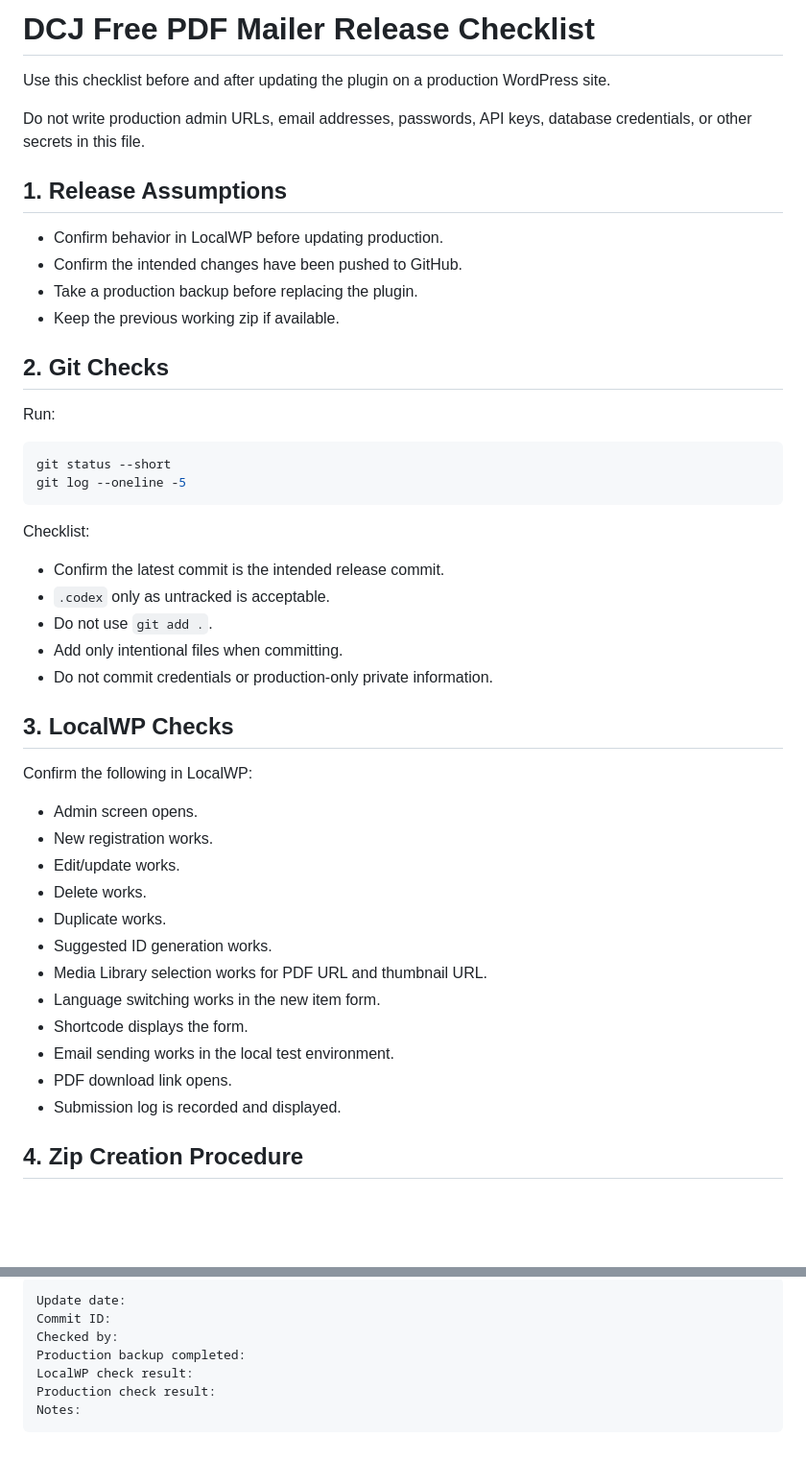
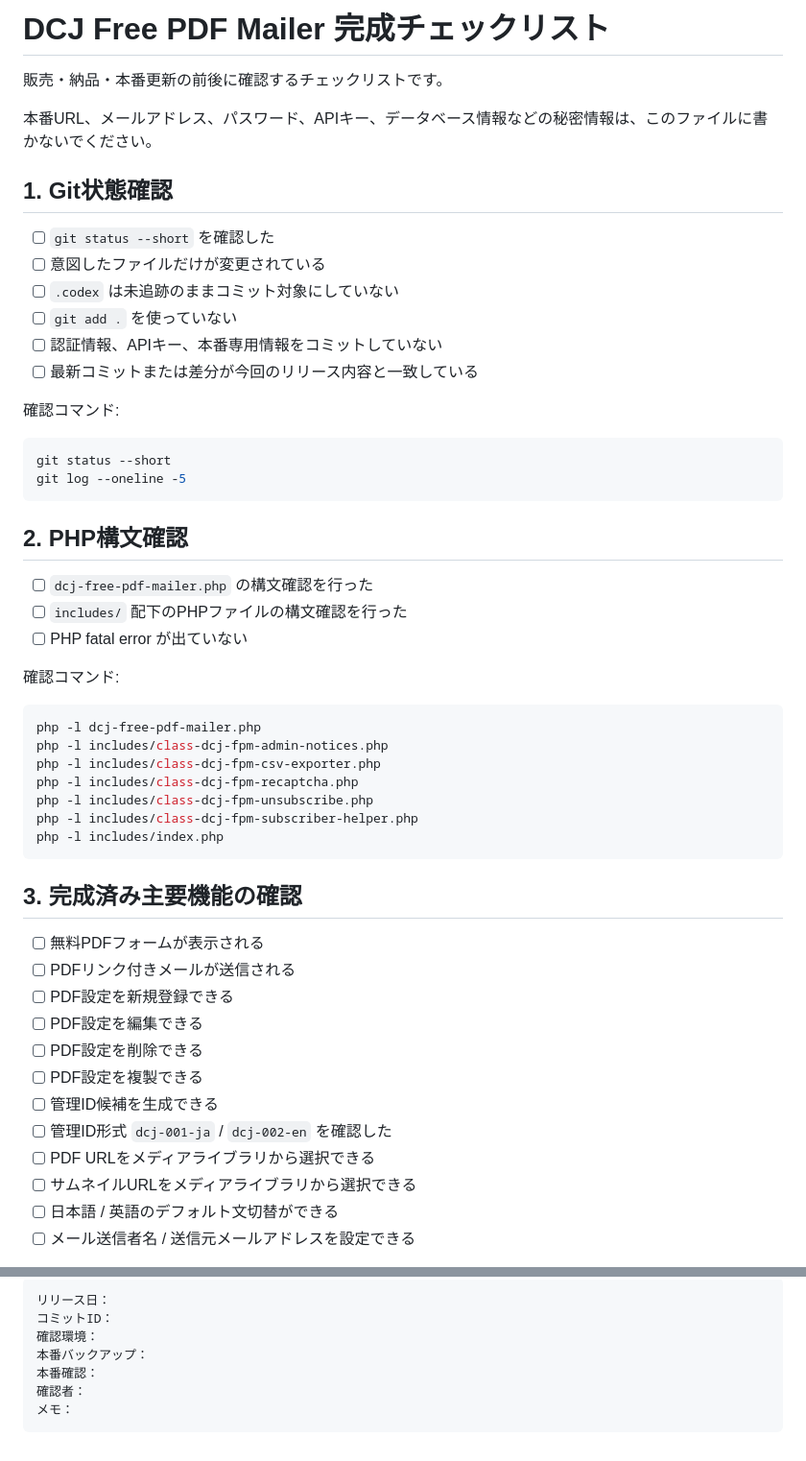
Before and after one commit to natonato73/dcj-free-pdf-mailer, a Markdown page: docs/release-checklist.md, 2 parts joined by grey strips. Shown at 96% size. Rendered like a GitHub page; blank space fills up the shorter version.

Commit message:
docs: finalize release checklist and notes

````diff
--- a/docs/release-checklist.md
+++ b/docs/release-checklist.md
@@ -1,49 +1,55 @@
-# DCJ Free PDF Mailer Release Checklist
+# DCJ Free PDF Mailer 完成チェックリスト
 
-Use this checklist before and after updating the plugin on a production WordPress site.
+販売・納品・本番更新の前後に確認するチェックリストです。
 
-Do not write production admin URLs, email addresses, passwords, API keys, database credentials, or other secrets in this file.
+本番URL、メールアドレス、パスワード、APIキー、データベース情報などの秘密情報は、このファイルに書かないでください。
 
-## 1. Release Assumptions
+## 1. Git状態確認
 
-- Confirm behavior in LocalWP before updating production.
-- Confirm the intended changes have been pushed to GitHub.
-- Take a production backup before replacing the plugin.
-- Keep the previous working zip if available.
+- [ ] `git status --short` を確認した
+- [ ] 意図したファイルだけが変更されている
+- [ ] `.codex` は未追跡のままコミット対象にしていない
+- [ ] `git add .` を使っていない
+- [ ] 認証情報、APIキー、本番専用情報をコミットしていない
+- [ ] 最新コミットまたは差分が今回のリリース内容と一致している
 
-## 2. Git Checks
-
-Run:
+確認コマンド:
 
 ```bash
 git status --short
 git log --oneline -5
 ```
 
-Checklist:
+## 2. PHP構文確認
 
-- Confirm the latest commit is the intended release commit.
-- `.codex` only as untracked is acceptable.
-- Do not use `git add .`.
-- Add only intentional files when committing.
-- Do not commit credentials or production-only private information.
+- [ ] `dcj-free-pdf-mailer.php` の構文確認を行った
+- [ ] `includes/` 配下のPHPファイルの構文確認を行った
+- [ ] PHP fatal error が出ていない
 
-## 3. LocalWP Checks
+確認コマンド:
 
-Confirm the following in LocalWP:
+```bash
+php -l dcj-free-pdf-mailer.php
+php -l includes/class-dcj-fpm-admin-notices.php
+php -l includes/class-dcj-fpm-csv-exporter.php
+php -l includes/class-dcj-fpm-recaptcha.php
+php -l includes/class-dcj-fpm-unsubscribe.php
+php -l includes/class-dcj-fpm-subscriber-helper.php
+php -l includes/index.php
+```
 
-- Admin screen opens.
-- New registration works.
-- Edit/update works.
-- Delete works.
-- Duplicate works.
-- Suggested ID generation works.
-- Media Library selection works for PDF URL and thumbnail URL.
-- Language switching works in the new item form.
-- Shortcode displays the form.
-- Email sending works in the local test environment.
-- PDF download link opens.
-- Submission log is recorded and displayed.
+## 3. 完成済み主要機能の確認
 
-## 4. Zip Creation Procedure
+- [ ] 無料PDFフォームが表示される
+- [ ] PDFリンク付きメールが送信される
+- [ ] PDF設定を新規登録できる
+- [ ] PDF設定を編集できる
+- [ ] PDF設定を削除できる
+- [ ] PDF設定を複製できる
+- [ ] 管理ID候補を生成できる
+- [ ] 管理ID形式 `dcj-001-ja` / `dcj-002-en` を確認した
+- [ ] PDF URLをメディアライブラリから選択できる
+- [ ] サムネイルURLをメディアライブラリから選択できる
+- [ ] 日本語 / 英語のデフォルト文切替ができる
+- [ ] メール送信者名 / 送信元メールアドレスを設定できる
 
@@ -141,10 +185,10 @@ Record release details here:
 
 ```text
-Update date:
-Commit ID:
-Checked by:
-Production backup completed:
-LocalWP check result:
-Production check result:
-Notes:
+リリース日：
+コミットID：
+確認環境：
+本番バックアップ：
+本番確認：
+確認者：
+メモ：
 ```
````
Also changed, not shown: other parts of docs/release-checklist.md (+104 -66 lines), docs/release-notes.md (+110 -103 lines).
